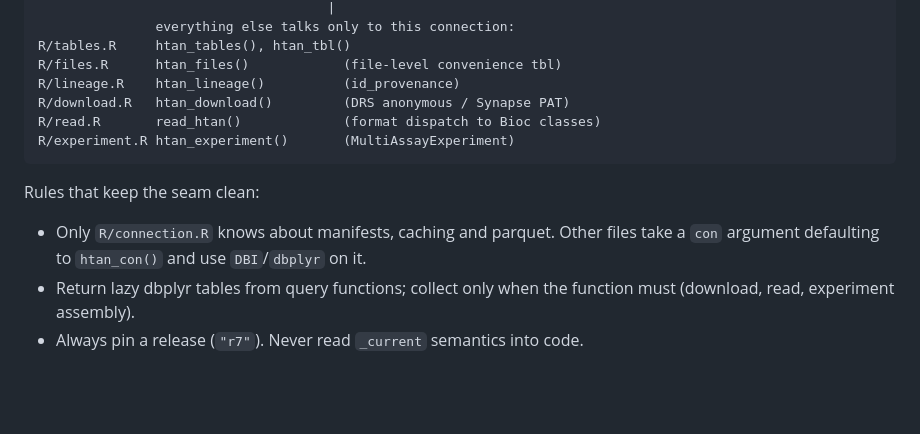
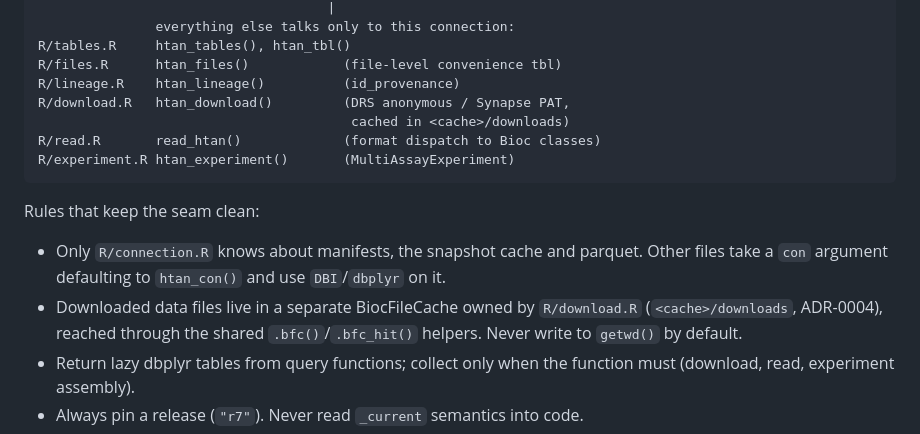
Before and after one commit to BiocStaging/HTAN, a Markdown page: CLAUDE.md, the part around the change. Drawn GitHub-style; blank space fills up the shorter version.

````diff
--- a/CLAUDE.md
+++ b/CLAUDE.md
@@ -28,16 +28,21 @@ R/connection.R htan_con()  -> BiocFileCache -> DuckDB, one VIEW per table
 R/tables.R     htan_tables(), htan_tbl()
 R/files.R      htan_files()            (file-level convenience tbl)
 R/lineage.R    htan_lineage()          (id_provenance)
-R/download.R   htan_download()         (DRS anonymous / Synapse PAT)
+R/download.R   htan_download()         (DRS anonymous / Synapse PAT,
+                                        cached in <cache>/downloads)
 R/read.R       read_htan()             (format dispatch to Bioc classes)
 R/experiment.R htan_experiment()       (MultiAssayExperiment)
 ```
 
 Rules that keep the seam clean:
 
-- Only `R/connection.R` knows about manifests, caching and parquet. Other
-  files take a `con` argument defaulting to `htan_con()` and use
-  `DBI`/`dbplyr` on it.
+- Only `R/connection.R` knows about manifests, the snapshot cache and
+  parquet. Other files take a `con` argument defaulting to `htan_con()`
+  and use `DBI`/`dbplyr` on it.
+- Downloaded data files live in a separate BiocFileCache owned by
+  `R/download.R` (`<cache>/downloads`, ADR-0004), reached through the
+  shared `.bfc()`/`.bfc_hit()` helpers. Never write to `getwd()` by
+  default.
 - Return lazy dbplyr tables from query functions; collect only when the
   function must (download, read, experiment assembly).
 - Always pin a release (`"r7"`). Never read `_current` semantics into code.
````
Also changed, not shown: adr/0004-download-cache.md (added, +70 -0 lines).
